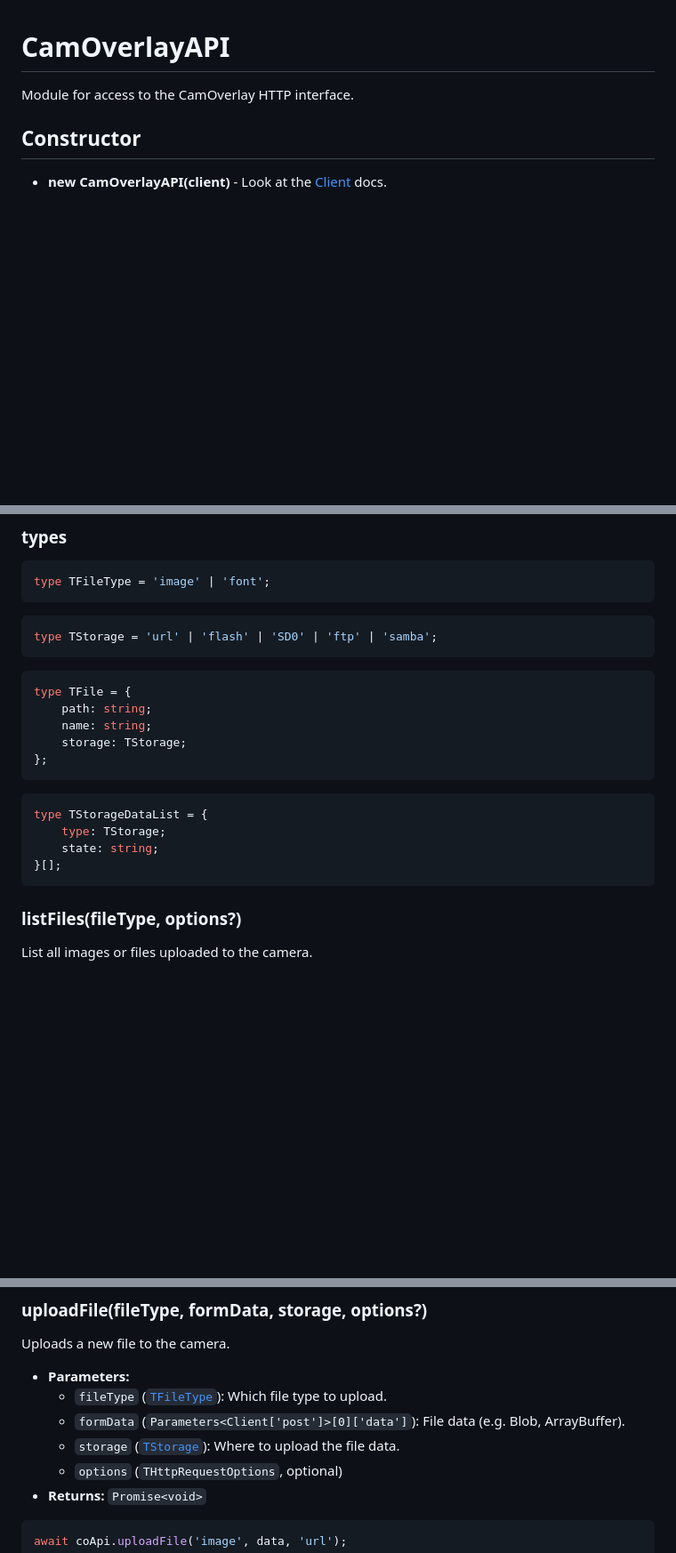
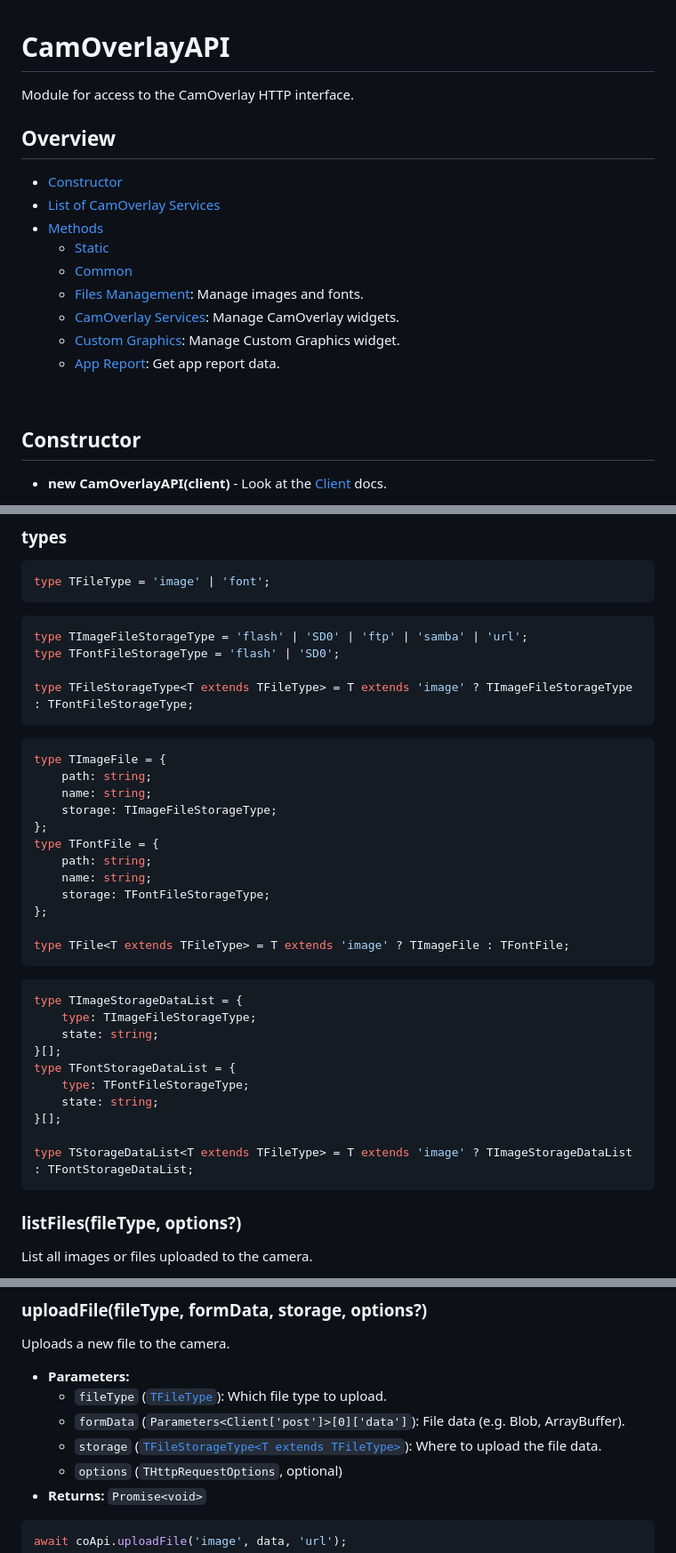
Before and after one commit to CamStreamer/CamStreamerLib, a Markdown page: doc/CamOverlayAPI.md, 3 parts joined by grey strips. Shown at 89% size. Drawn GitHub-style; blank space fills up the shorter version.

Commit message:
coApi: update doc

````diff
--- a/doc/CamOverlayAPI.md
+++ b/doc/CamOverlayAPI.md
@@ -1,6 +1,20 @@
 # CamOverlayAPI
 
 Module for access to the CamOverlay HTTP interface.
+
+## Overview
+
+-   [Constructor](#constructor)
+-   [List of CamOverlay Services](#services)
+-   [Methods](#static-methods)
+    -   [Static](#static-methods)
+    -   [Common](#common-methods)
+    -   [Files Management](#files-management-methods): Manage images and fonts.
+    -   [CamOverlay Services](#camoverlay-services-methods): Manage CamOverlay widgets.
+    -   [Custom Graphics](#custom-graphics-methods): Manage Custom Graphics widget.
+    -   [App Report](#report-methods): Get app report data.
+
+<br/>
 
 ## Constructor
 
@@ -682,22 +683,38 @@ type TFileType = 'image' | 'font';
 ```
 
 ```typescript
-type TStorage = 'url' | 'flash' | 'SD0' | 'ftp' | 'samba';
+type TImageFileStorageType = 'flash' | 'SD0' | 'ftp' | 'samba' | 'url';
+type TFontFileStorageType = 'flash' | 'SD0';
+
+type TFileStorageType<T extends TFileType> = T extends 'image' ? TImageFileStorageType : TFontFileStorageType;
 ```
 
 ```typescript
-type TFile = {
+type TImageFile = {
     path: string;
     name: string;
-    storage: TStorage;
+    storage: TImageFileStorageType;
 };
+type TFontFile = {
+    path: string;
+    name: string;
+    storage: TFontFileStorageType;
+};
+
+type TFile<T extends TFileType> = T extends 'image' ? TImageFile : TFontFile;
 ```
 
 ```typescript
-type TStorageDataList = {
-    type: TStorage;
+type TImageStorageDataList = {
+    type: TImageFileStorageType;
     state: string;
 }[];
+type TFontStorageDataList = {
+    type: TFontFileStorageType;
+    state: string;
+}[];
+
+type TStorageDataList<T extends TFileType> = T extends 'image' ? TImageStorageDataList : TFontStorageDataList;
 ```
 
 ### listFiles(fileType, options?)
@@ -720,7 +737,7 @@ Uploads a new file to the camera.
 -   **Parameters:**
     -   `fileType` ([`TFileType`](#types)): Which file type to upload.
     -   `formData` (`Parameters<Client['post']>[0]['data']`): File data (e.g. Blob, ArrayBuffer).
-    -   `storage` ([`TStorage`](#types)): Where to upload the file data.
+    -   `storage` ([`TFileStorageType<T extends TFileType>`](#types)): Where to upload the file data.
     -   `options` (`THttpRequestOptions`, optional)
 -   **Returns:** `Promise<void>`
 
````
Also changed, not shown: other parts of doc/CamOverlayAPI.md (+3 -16 lines).
